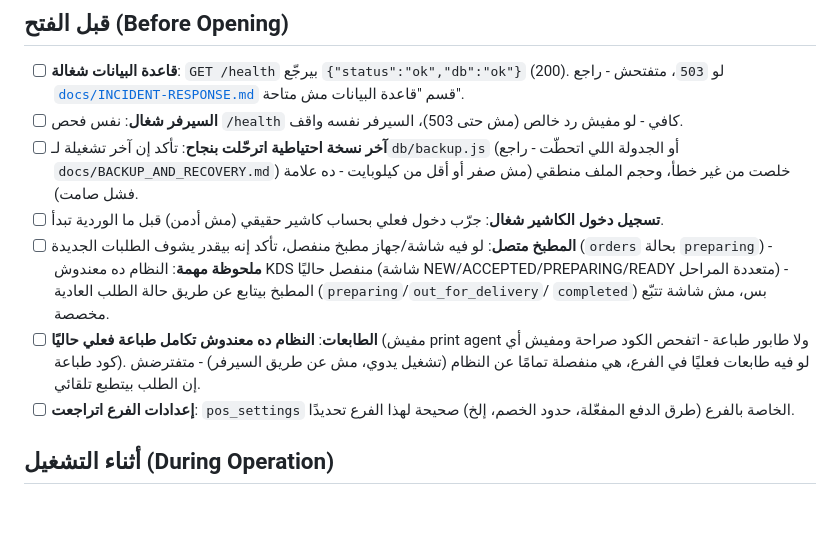
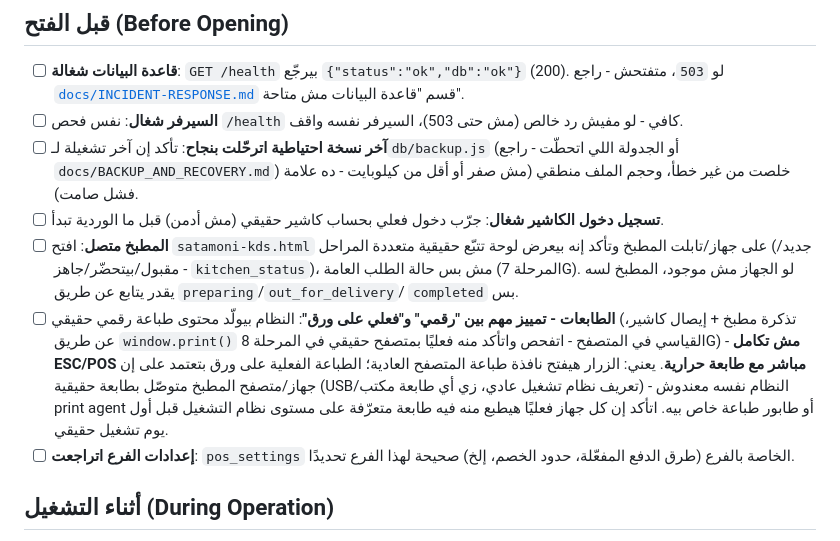
Before and after one commit to andriasatamoni-del/satamoni-backend, a Markdown page: docs/PILOT-RUNBOOK.md, the part around the change. GitHub-like rendering; blank space fills up the shorter version.

```diff
--- a/docs/PILOT-RUNBOOK.md
+++ b/docs/PILOT-RUNBOOK.md
@@ -14,13 +14,17 @@
       اتحطّت - راجع `docs/BACKUP_AND_RECOVERY.md`) خلصت من غير خطأ، وحجم الملف منطقي (مش صفر أو أقل
       من كيلوبايت - ده علامة فشل صامت).
 - [ ] **تسجيل دخول الكاشير شغال**: جرّب دخول فعلي بحساب كاشير حقيقي (مش أدمن) قبل ما الوردية تبدأ.
-- [ ] **المطبخ متصل**: لو فيه شاشة/جهاز مطبخ منفصل، تأكد إنه بيقدر يشوف الطلبات الجديدة (`orders` بحالة
-      `preparing`) - **ملحوظة مهمة**: النظام ده معندوش KDS منفصل حاليًا (شاشة NEW/ACCEPTED/PREPARING/READY
-      متعددة المراحل) - المطبخ بيتابع عن طريق حالة الطلب العادية (`preparing`/`out_for_delivery`/
-      `completed`) بس، مش شاشة تتبّع مخصصة.
-- [ ] **الطابعات**: **النظام ده معندوش تكامل طباعة فعلي حاليًا** (مفيش print agent ولا طابور طباعة -
-      اتفحص الكود صراحة ومفيش أي كود طباعة). لو فيه طابعات فعليًا في الفرع، هي منفصلة تمامًا عن
-      النظام (تشغيل يدوي، مش عن طريق السيرفر) - متفترضش إن الطلب بيتطبع تلقائي.
+- [ ] **المطبخ متصل**: افتح `satamoni-kds.html` على جهاز/تابلت المطبخ وتأكد إنه بيعرض لوحة تتبّع
+      حقيقية متعددة المراحل (جديد/مقبول/بيتحضّر/جاهز - `kitchen_status`)، مش بس حالة الطلب العامة
+      (المرحلة 7G). لو الجهاز مش موجود، المطبخ لسه يقدر يتابع عن طريق `preparing`/`out_for_delivery`/
+      `completed` بس.
+- [ ] **الطابعات - تمييز مهم بين "رقمي" و"فعلي على ورق"**: النظام بيولّد محتوى طباعة رقمي حقيقي
+      (تذكرة مطبخ + إيصال كاشير، عن طريق `window.print()` القياسي في المتصفح - اتفحص واتأكد منه فعليًا
+      بمتصفح حقيقي في المرحلة 8G) - **مش تكامل ESC/POS مباشر مع طابعة حرارية**. يعني: الزرار هيفتح
+      نافذة طباعة المتصفح العادية؛ الطباعة الفعلية على ورق بتعتمد على إن جهاز/متصفح المطبخ متوصّل
+      بطابعة حقيقية (USB/تعريف نظام تشغيل عادي، زي أي طابعة مكتب) - النظام نفسه معندوش print agent أو
+      طابور طباعة خاص بيه. اتأكد إن كل جهاز فعليًا هيطبع منه فيه طابعة متعرّفة على مستوى نظام التشغيل
+      قبل أول يوم تشغيل حقيقي.
 - [ ] **إعدادات الفرع اتراجعت**: `pos_settings` الخاصة بالفرع (طرق الدفع المفعّلة، حدود الخصم، إلخ)
       صحيحة لهذا الفرع تحديدًا.
 
```
Also changed, not shown: docs/INCIDENT-RESPONSE.md (+10 -4 lines), docs/PRODUCTION-CHECKLIST.md (added, +136 -0 lines).
